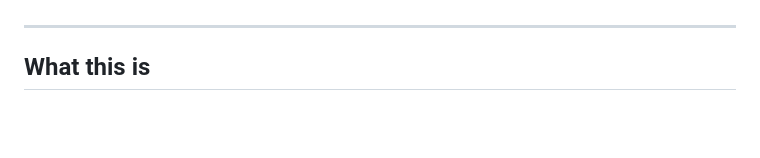
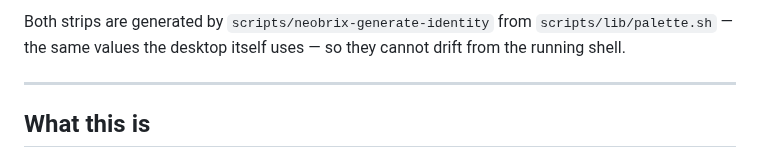
Before and after one commit to asad-albadi/NeoBrix, a Markdown page: README.md, the part around one of its changes. GitHub-like rendering; blank space fills up the shorter version.

```diff
--- a/README.md
+++ b/README.md
@@ -4,3 +18,6 @@
+Both strips are generated by `scripts/neobrix-generate-identity` from
+`scripts/lib/palette.sh` — the same values the desktop itself uses — so they
+cannot drift from the running shell.
 
 ---
 
```
Also changed, not shown: other parts of README.md (+14 -0 lines), docs/identity/palette.png (added), docs/identity/shapes-dawn.png (added), docs/identity/shapes-dusk.png (added), 3 other files.
